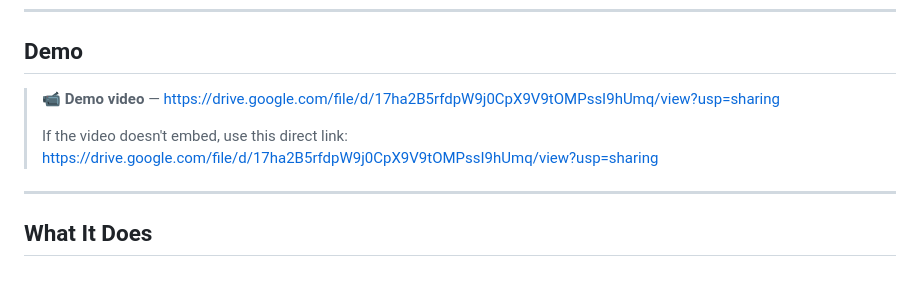
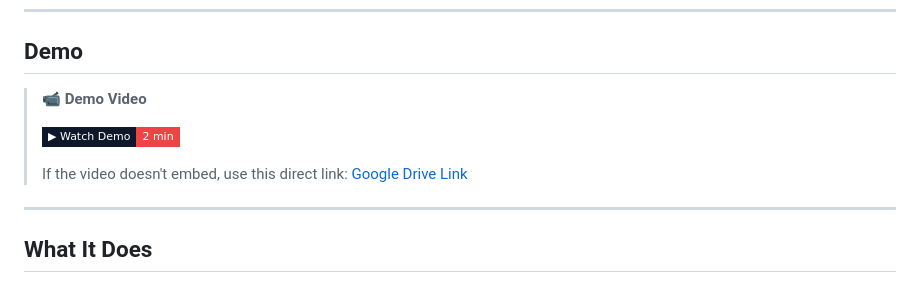
Before and after one commit to vedantatrivedi/matrix-gpt, a Markdown page: README.md, the part around the change. Drawn GitHub-style; badges without logos.

Commit message:
readme update video

```diff
--- a/README.md
+++ b/README.md
@@ -31,9 +31,11 @@ AI Red Team agents attack. AI Blue Team agents defend. The war is live.
 <!-- TODO: Replace with your demo video link -->
 <!-- Recommended: unlisted YouTube link or a direct .mp4 hosted on GitHub releases -->
 
-> **📹 Demo video** — [https://drive.google.com/file/d/17ha2B5rfdpW9j0CpX9V9tOMPssI9hUmq/view?usp=sharing](https://drive.google.com/file/d/17ha2B5rfdpW9j0CpX9V9tOMPssI9hUmq/view?usp=sharing)
+> **📹 Demo Video**
 >
-> If the video doesn't embed, use this direct link: [https://drive.google.com/file/d/17ha2B5rfdpW9j0CpX9V9tOMPssI9hUmq/view?usp=sharing](https://drive.google.com/file/d/17ha2B5rfdpW9j0CpX9V9tOMPssI9hUmq/view?usp=sharing)
+> [![MatrixGPT Demo](https://img.shields.io/badge/▶%20Watch%20Demo-2%20min-ef4444?style=flat-square&labelColor=0f172a)](https://youtu.be/kbTNgoBsfJ0)
+>
+> If the video doesn't embed, use this direct link: [Google Drive Link](https://drive.google.com/file/d/17ha2B5rfdpW9j0CpX9V9tOMPssI9hUmq/view?usp=sharing)
 
 <!-- Uncomment and fill once you have the video: -->
 <!--
```
